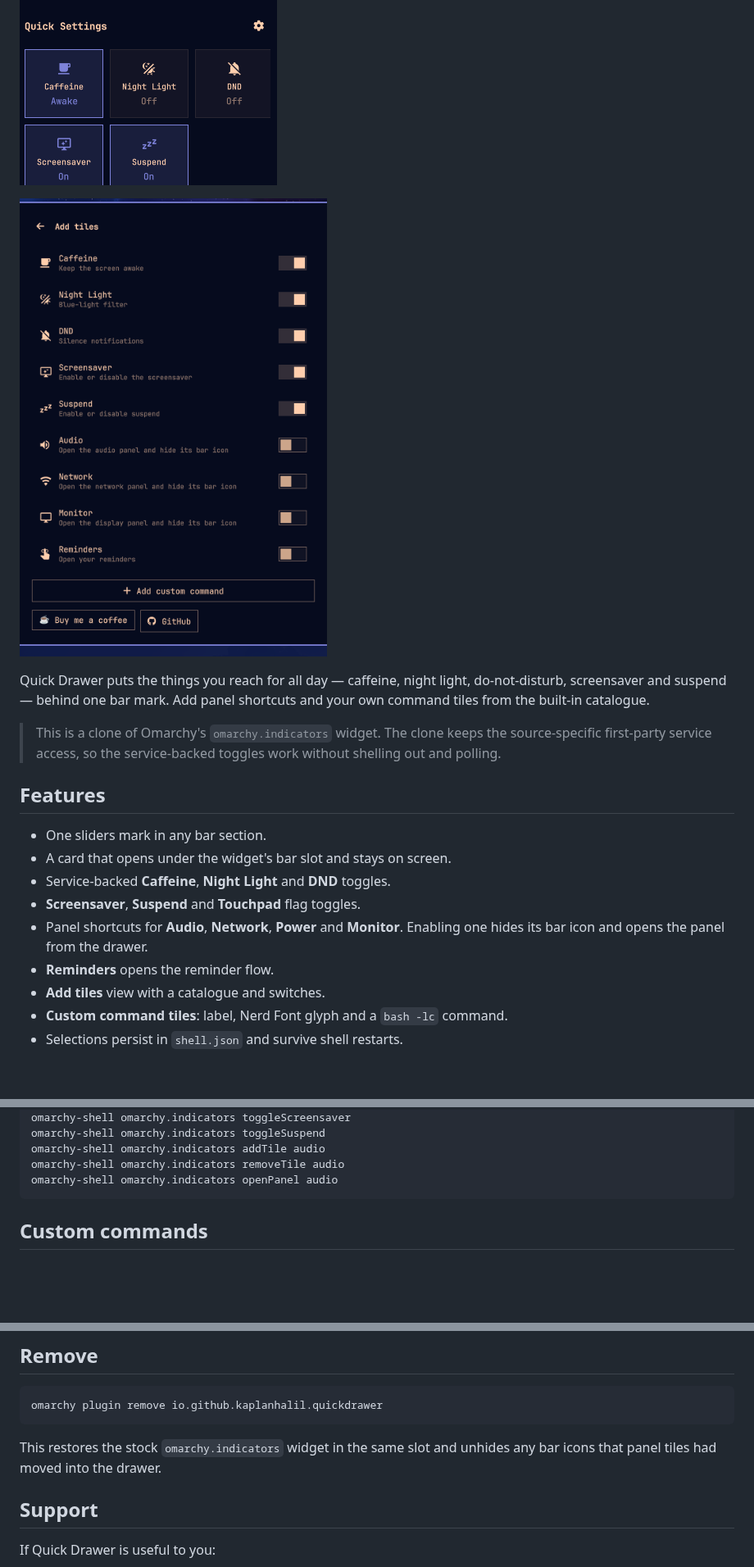
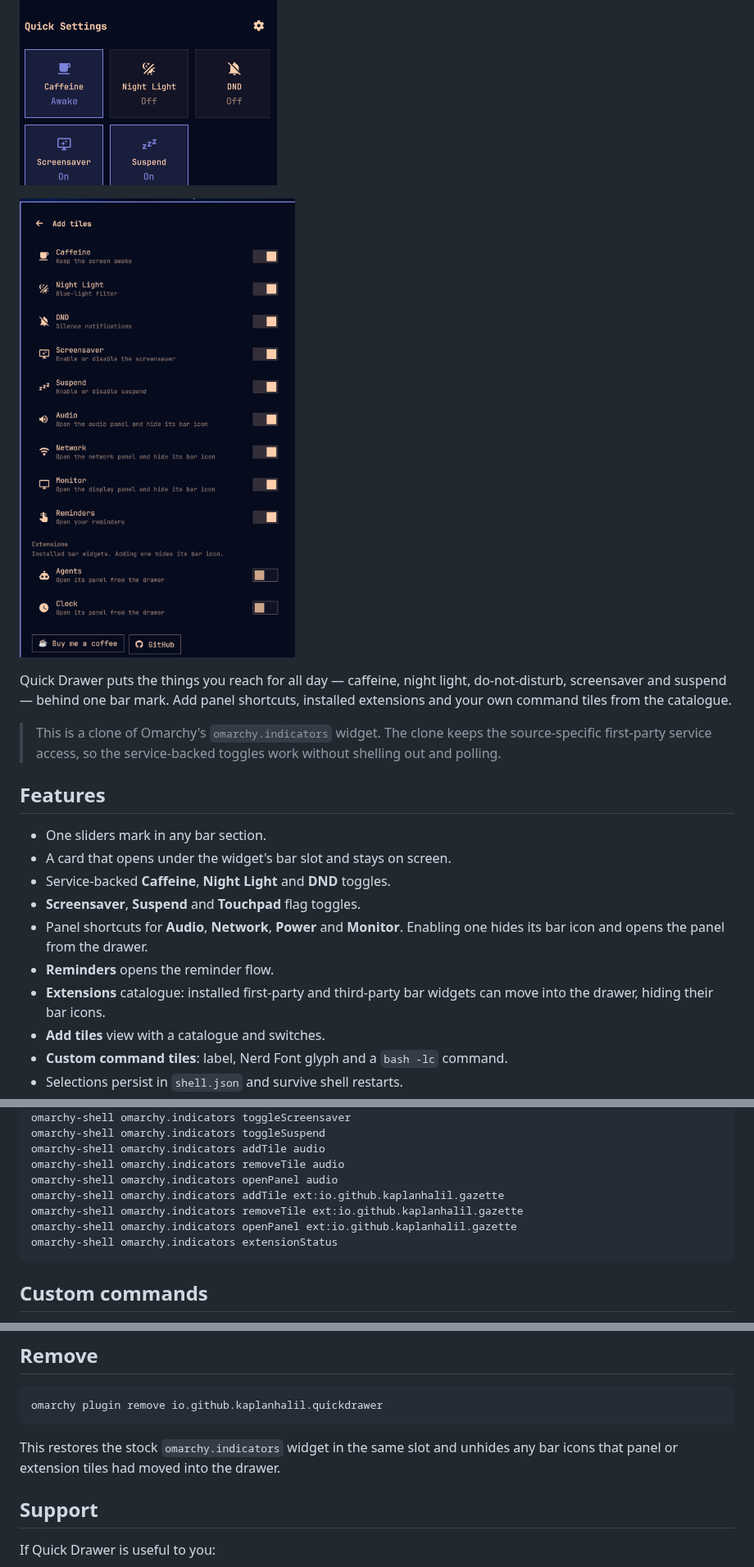
Before and after one commit to KaplanHalil/omarchy-quick-drawer, a Markdown page: README.md, 3 parts joined by grey strips. Shown at 82% size. Rendered like a GitHub page; pictures changed too: preview-settings.png; blank space fills up the shorter version.

Commit message:
Add an extensions catalogue with panel and action modes

````diff
--- a/README.md
+++ b/README.md
@@ -8,7 +8,7 @@ A quick-toggle drawer for the [Omarchy](https://omarchy.org) bar.
 
 Quick Drawer puts the things you reach for all day — caffeine, night light,
 do-not-disturb, screensaver and suspend — behind one bar mark. Add panel
-shortcuts and your own command tiles from the built-in catalogue.
+shortcuts, installed extensions and your own command tiles from the catalogue.
 
 > This is a clone of Omarchy's `omarchy.indicators` widget. The clone keeps
 > the source-specific first-party service access, so the service-backed
@@ -23,6 +23,8 @@ shortcuts and your own command tiles from the built-in catalogue.
 - Panel shortcuts for **Audio**, **Network**, **Power** and **Monitor**.
   Enabling one hides its bar icon and opens the panel from the drawer.
 - **Reminders** opens the reminder flow.
+- **Extensions** catalogue: installed first-party and third-party bar widgets
+  can move into the drawer, hiding their bar icons.
 - **Add tiles** view with a catalogue and switches.
 - **Custom command tiles**: label, Nerd Font glyph and a `bash -lc` command.
 - Selections persist in `shell.json` and survive shell restarts.
@@ -104,6 +139,10 @@ omarchy-shell omarchy.indicators toggleSuspend
 omarchy-shell omarchy.indicators addTile audio
 omarchy-shell omarchy.indicators removeTile audio
 omarchy-shell omarchy.indicators openPanel audio
+omarchy-shell omarchy.indicators addTile ext:io.github.kaplanhalil.gazette
+omarchy-shell omarchy.indicators removeTile ext:io.github.kaplanhalil.gazette
+omarchy-shell omarchy.indicators openPanel ext:io.github.kaplanhalil.gazette
+omarchy-shell omarchy.indicators extensionStatus
 ```
 
 ## Custom commands
@@ -123,7 +162,7 @@ omarchy plugin remove io.github.kaplanhalil.quickdrawer
 ```
 
 This restores the stock `omarchy.indicators` widget in the same slot and
-unhides any bar icons that panel tiles had moved into the drawer.
+unhides any bar icons that panel or extension tiles had moved into the drawer.
 
 ## Support
 
````
Also changed, not shown: other parts of README.md (+33 -0 lines), 1 other file.
